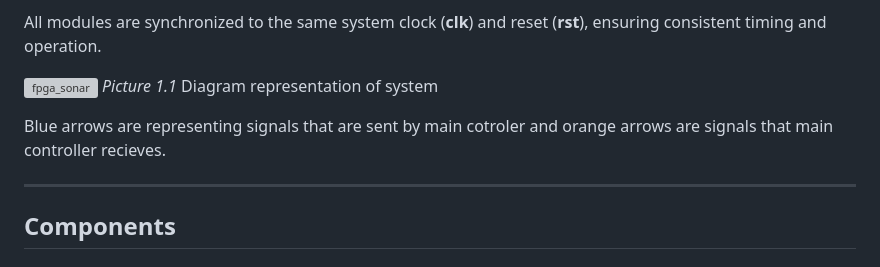
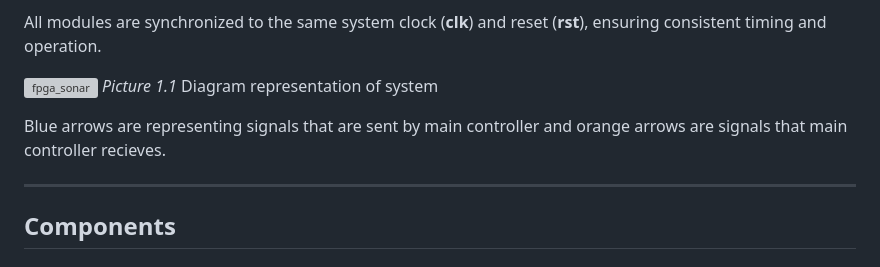
Before and after one commit to etf-unibl/fpga-sonar, a Markdown page: README.md, the part around the change. Drawn GitHub-style; grey boxes are pictures that could not be loaded.

Commit message:
Issue #49: Create Diagram Model of Sonar
- Corrected mistake in documentation

```diff
--- a/README.md
+++ b/README.md
@@ -15,7 +15,7 @@ All modules are synchronized to the same system clock (**clk**) and reset (**rst
 ![fpga_sonar](https://github.com/user-attachments/assets/d8b92e8a-8a8f-43a5-ae86-68276216fae8)
 _Picture 1.1_ Diagram representation of system
 
-Blue arrows are representing signals that are sent by main cotroler and orange arrows are signals that main controller recieves.
+Blue arrows are representing signals that are sent by main controller and orange arrows are signals that main controller recieves.
 
 ---
 ## Components
```
